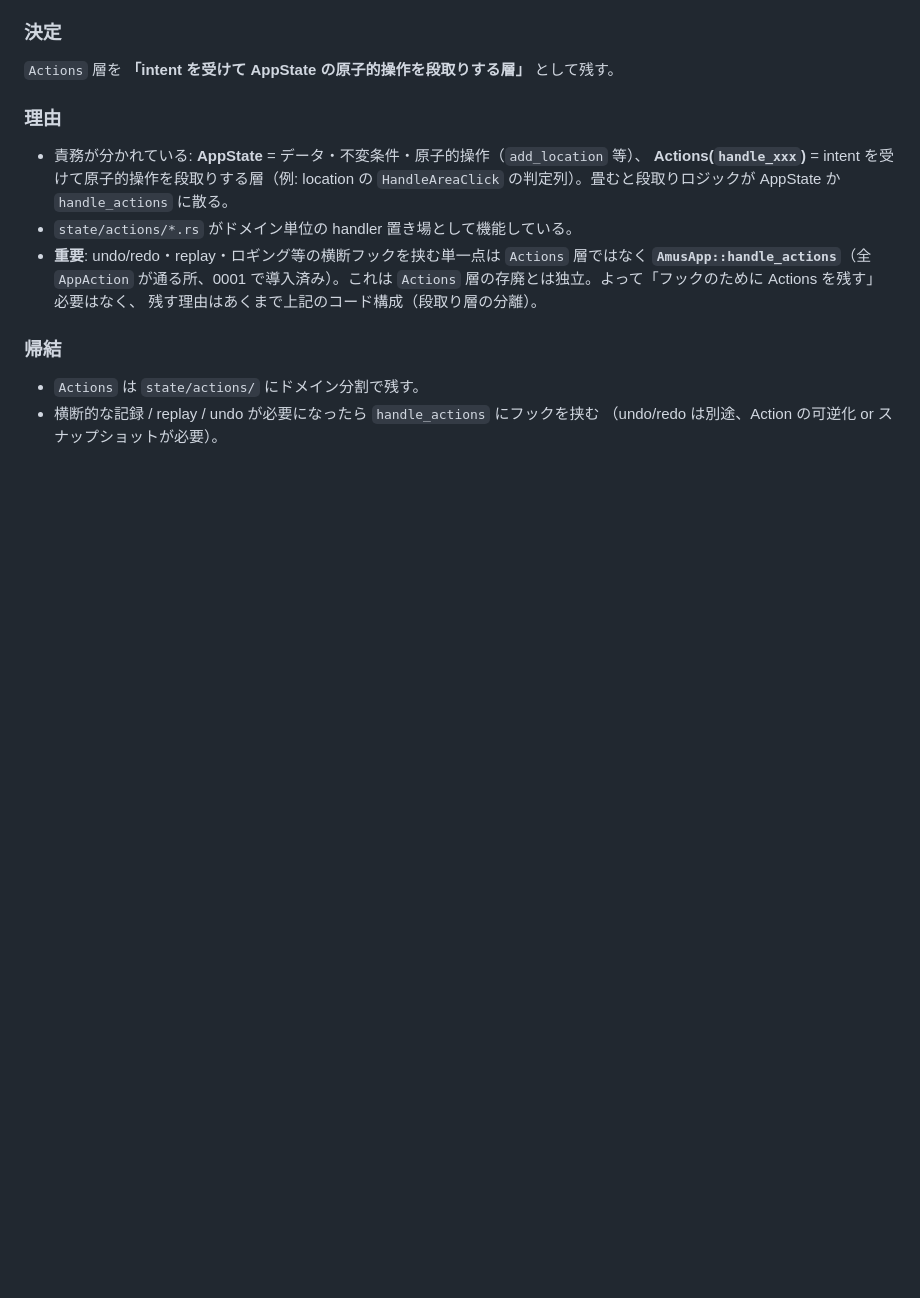
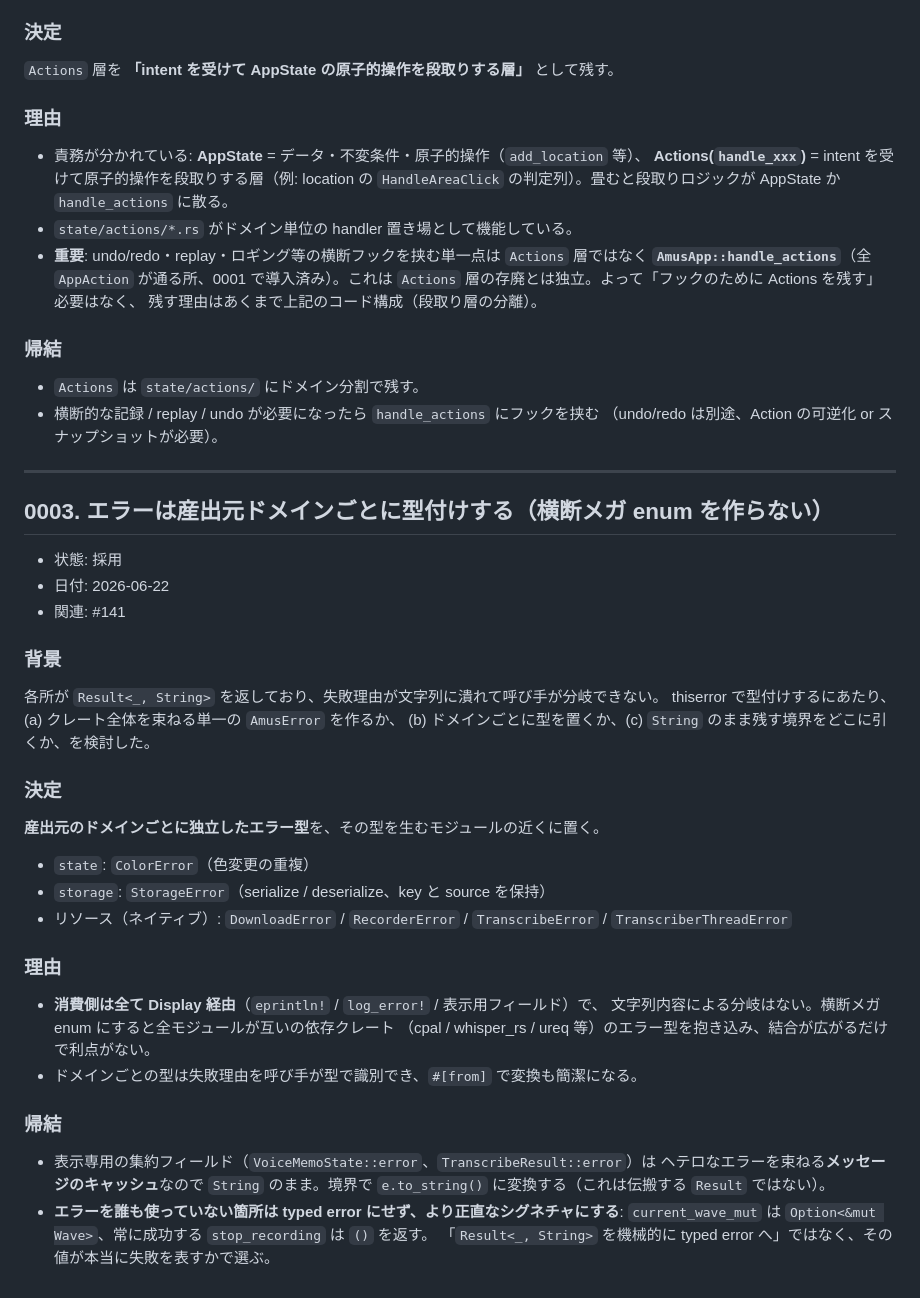
Before and after one commit to muyuu/amus, a Markdown page: docs/decisions.md, the part around the change. Rendered like a GitHub page; blank space fills up the shorter version.

Commit message:
docs: エラー型をドメインごとに分ける判断を ADR に記録
Refs #141

Co-Authored-By: Claude Opus 4.8 (1M context) <noreply@anthropic.com>

```diff
--- a/docs/decisions.md
+++ b/docs/decisions.md
@@ -99,3 +99,42 @@
 - `Actions` は `state/actions/` にドメイン分割で残す。
 - 横断的な記録 / replay / undo が必要になったら `handle_actions` にフックを挟む
   （undo/redo は別途、Action の可逆化 or スナップショットが必要）。
+
+---
+
+## 0003. エラーは産出元ドメインごとに型付けする（横断メガ enum を作らない）
+
+- 状態: 採用
+- 日付: 2026-06-22
+- 関連: #141
+
+### 背景
+
+各所が `Result<_, String>` を返しており、失敗理由が文字列に潰れて呼び手が分岐できない。
+thiserror で型付けするにあたり、(a) クレート全体を束ねる単一の `AmusError` を作るか、
+(b) ドメインごとに型を置くか、(c) `String` のまま残す境界をどこに引くか、を検討した。
+
+### 決定
+
+**産出元のドメインごとに独立したエラー型**を、その型を生むモジュールの近くに置く。
+
+- `state`: `ColorError`（色変更の重複）
+- `storage`: `StorageError`（serialize / deserialize、key と source を保持）
+- リソース（ネイティブ）: `DownloadError` / `RecorderError` / `TranscribeError` /
+  `TranscriberThreadError`
+
+### 理由
+
+- **消費側は全て Display 経由**（`eprintln!` / `log_error!` / 表示用フィールド）で、
+  文字列内容による分岐はない。横断メガ enum にすると全モジュールが互いの依存クレート
+  （cpal / whisper_rs / ureq 等）のエラー型を抱き込み、結合が広がるだけで利点がない。
+- ドメインごとの型は失敗理由を呼び手が型で識別でき、`#[from]` で変換も簡潔になる。
+
+### 帰結
+
+- 表示専用の集約フィールド（`VoiceMemoState::error`、`TranscribeResult::error`）は
+  ヘテロなエラーを束ねる**メッセージのキャッシュ**なので `String` のまま。境界で
+  `e.to_string()` に変換する（これは伝搬する `Result` ではない）。
+- **エラーを誰も使っていない箇所は typed error にせず、より正直なシグネチャにする**:
+  `current_wave_mut` は `Option<&mut Wave>`、常に成功する `stop_recording` は `()` を返す。
+  「`Result<_, String>` を機械的に typed error へ」ではなく、その値が本当に失敗を表すかで選ぶ。
```
